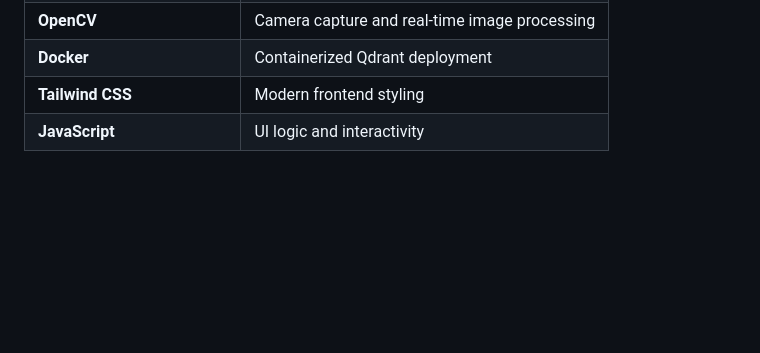
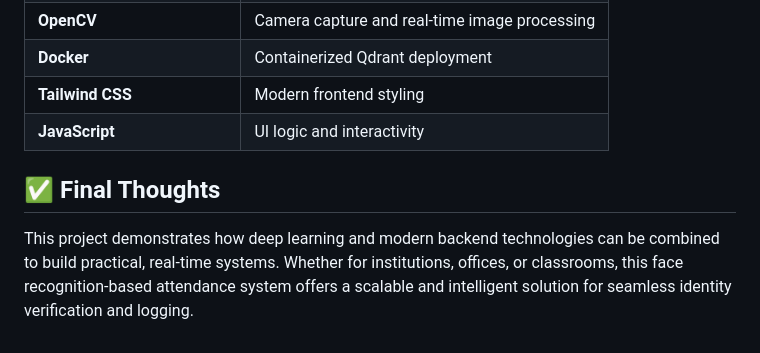
Before and after one commit to BhoomikaGupta13/Face-recognition-based-attendance-system, a Markdown page: README.md, the part around the change. Drawn GitHub-style; blank space fills up the shorter version.

```diff
--- a/README.md
+++ b/README.md
@@ -114,3 +114,7 @@ Requires haarcascade_frontalface_default.xml in the same folder.
 | **Docker**          | Containerized Qdrant deployment                 |
 | **Tailwind CSS**    | Modern frontend styling                         |
 | **JavaScript**      | UI logic and interactivity                      |
+
+## ✅ Final Thoughts
+
+This project demonstrates how deep learning and modern backend technologies can be combined to build practical, real-time systems. Whether for institutions, offices, or classrooms, this face recognition-based attendance system offers a scalable and intelligent solution for seamless identity verification and logging.
```
